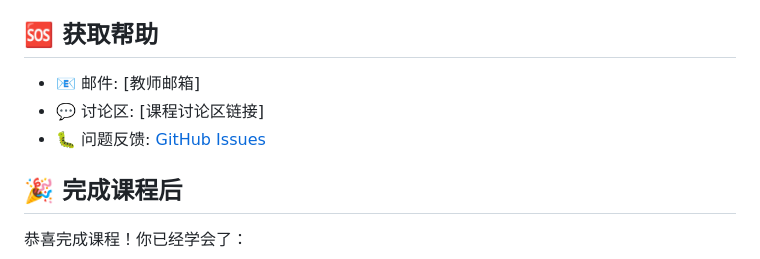
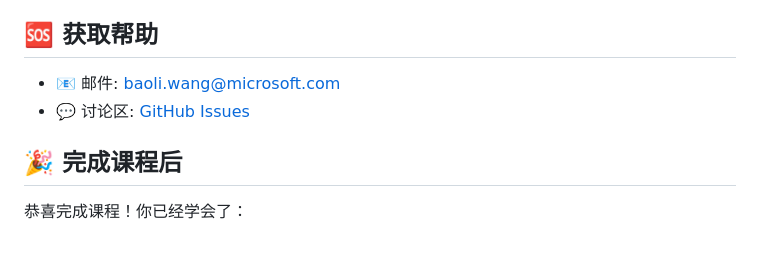
Before and after one commit to Polly2014/tmdb_movie_sourse, a Markdown page: STUDENT_GUIDE.md, the part around the change. Rendered like a GitHub page.

Commit message:
docs: 更新学生指南联系方式
- 添加教师邮箱: baoli.wang@microsoft.com
- 更新讨论区链接为 GitHub Issues

```diff
--- a/STUDENT_GUIDE.md
+++ b/STUDENT_GUIDE.md
@@ -251,9 +251,8 @@ git status  # 不应该看到 .env 文件
 
 ## 🆘 获取帮助
 
-- 📧 邮件: [教师邮箱]
-- 💬 讨论区: [课程讨论区链接]
-- 🐛 问题反馈: [GitHub Issues](https://github.com/Polly2014/tmdb_movie_sourse/issues)
+- 📧 邮件: baoli.wang@microsoft.com
+- 💬 讨论区: [GitHub Issues](https://github.com/Polly2014/tmdb_movie_sourse/issues)
 
 ## 🎉 完成课程后
 
```
